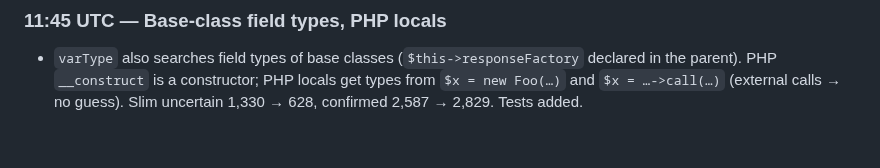
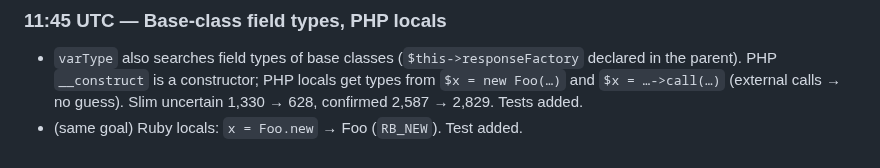
Before and after one commit to TimothyHoytBSME/RepoVisualizer, a Markdown page: logs/2026-10-07.md, the part around the change. Rendered like a GitHub page.

Commit message:
Work log
Co-Authored-By: Claude Opus 5.5 <noreply@anthropic.com>
Claude-Session: https://claude.ai/code/session_01N7WtbqvH4WjmqXM2XDL8X7

```diff
--- a/logs/2026-10-07.md
+++ b/logs/2026-10-07.md
@@ -339,3 +339,4 @@ Next up, in priority order:
 
 ### 11:45 UTC — Base-class field types, PHP locals
 - `varType` also searches field types of base classes (`$this->responseFactory` declared in the parent). PHP `__construct` is a constructor; PHP locals get types from `$x = new Foo(…)` and `$x = …->call(…)` (external calls → no guess). Slim uncertain 1,330 → 628, confirmed 2,587 → 2,829. Tests added.
+- (same goal) Ruby locals: `x = Foo.new` → Foo (`RB_NEW`). Test added.
```
